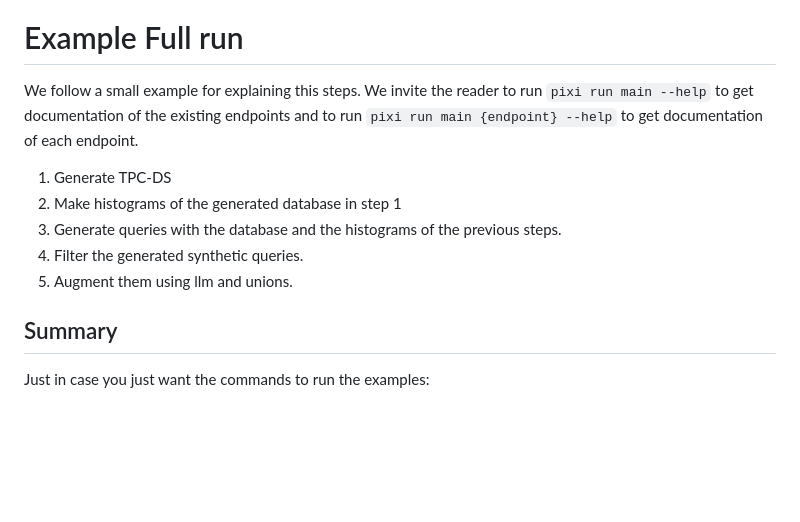
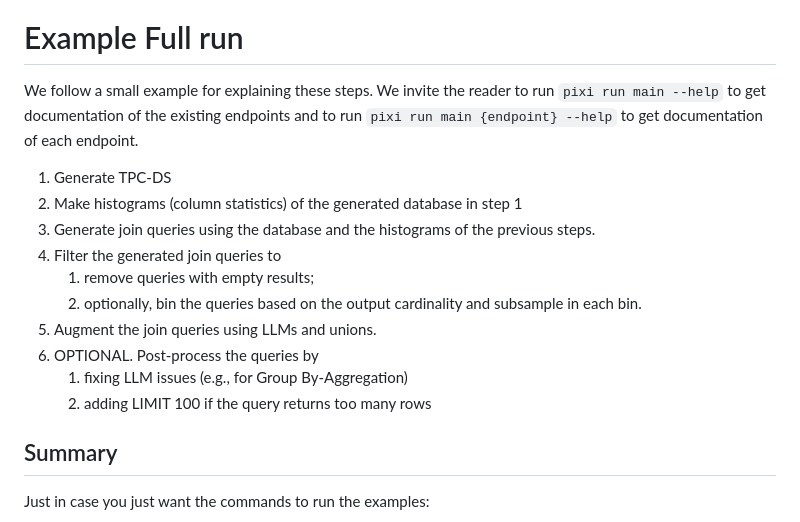
Before and after one commit to Matematikoi/query-generator, a Markdown page: README.md, the part around the change. GitHub-like rendering; blank space fills up the shorter version.

Commit message:
more on README

```diff
--- a/README.md
+++ b/README.md
@@ -47,16 +47,20 @@ If all went well there are no errors on the formatting or the tests.
 # Example Full run
 
 
-We follow a small example for explaining this steps. We invite the reader
+We follow a small example for explaining these steps. We invite the reader
 to run `pixi run main --help` to get documentation of the existing endpoints
 and to run `pixi run main {endpoint} --help` to get documentation of each
 endpoint.
 1. Generate TPC-DS
-1. Make histograms of the generated database in step 1
-1. Generate queries with the database and the histograms
-of the previous steps.
-1. Filter the generated synthetic queries.
-1. Augment them using llm and unions.
+1. Make histograms (column statistics) of the generated database in step 1
+1. Generate join queries using the database and the histograms of the previous steps.
+1. Filter the generated join queries to
+	1. remove queries with empty results;
+	1. optionally, bin the queries based on the output cardinality and subsample in each bin.
+1. Augment the join queries using LLMs and unions.
+1. OPTIONAL. Post-process the queries by
+	1. fixing LLM issues (e.g., for Group By-Aggregation)
+	1. adding LIMIT 100 if the query returns too many rows
 
 ## Summary
 Just in case you just want the commands to run the examples:
```
